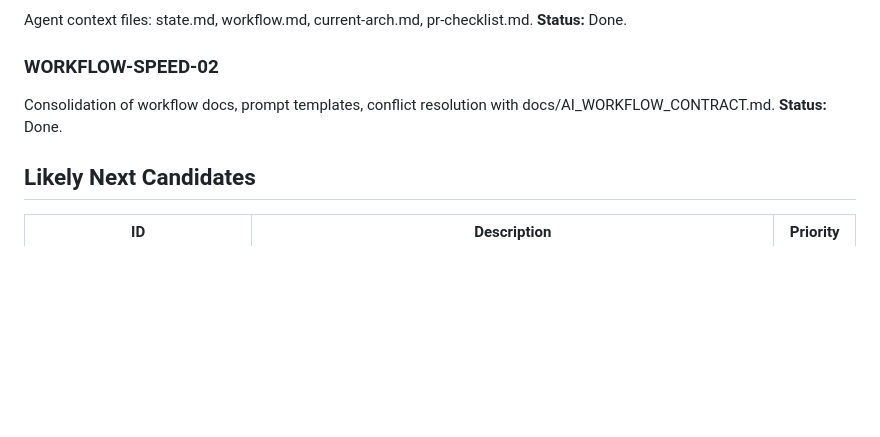
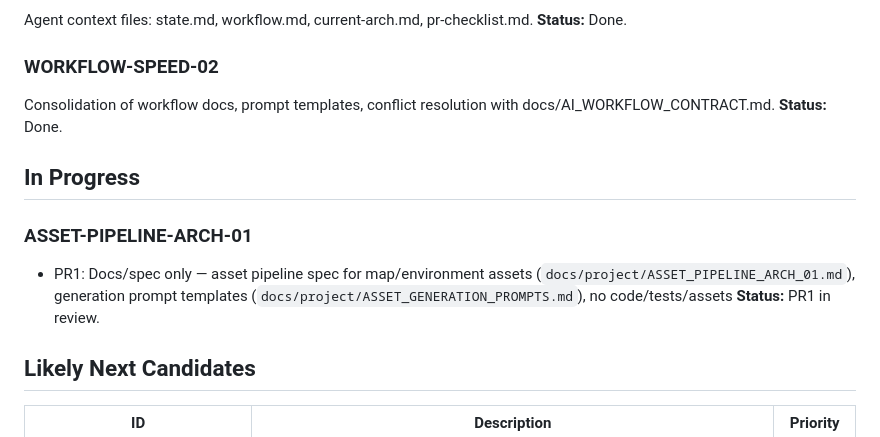
Before and after one commit to ratoker-jpg/four-elements-next, a Markdown page: agent-ctx/current-arch.md, the part around the change. Rendered like a GitHub page; blank space fills up the shorter version.

Commit message:
docs: ASSET-PIPELINE-ARCH-01 PR1 — asset pipeline spec + generation prompts (#105)
Co-authored-by: Z User <z@container>

```diff
--- a/agent-ctx/current-arch.md
+++ b/agent-ctx/current-arch.md
@@ -59,6 +59,12 @@ Agent context files: state.md, workflow.md, current-arch.md, pr-checklist.md.
 Consolidation of workflow docs, prompt templates, conflict resolution with docs/AI_WORKFLOW_CONTRACT.md.
 **Status:** Done.
 
+## In Progress
+
+### ASSET-PIPELINE-ARCH-01
+- PR1: Docs/spec only — asset pipeline spec for map/environment assets (`docs/project/ASSET_PIPELINE_ARCH_01.md`), generation prompt templates (`docs/project/ASSET_GENERATION_PROMPTS.md`), no code/tests/assets
+**Status:** PR1 in review.
+
 ## Likely Next Candidates
 
 | ID | Description | Priority |
```
Also changed, not shown: docs/project/ASSET_GENERATION_PROMPTS.md (added, +299 -0 lines), docs/project/ASSET_PIPELINE_ARCH_01.md (added, +429 -0 lines).
